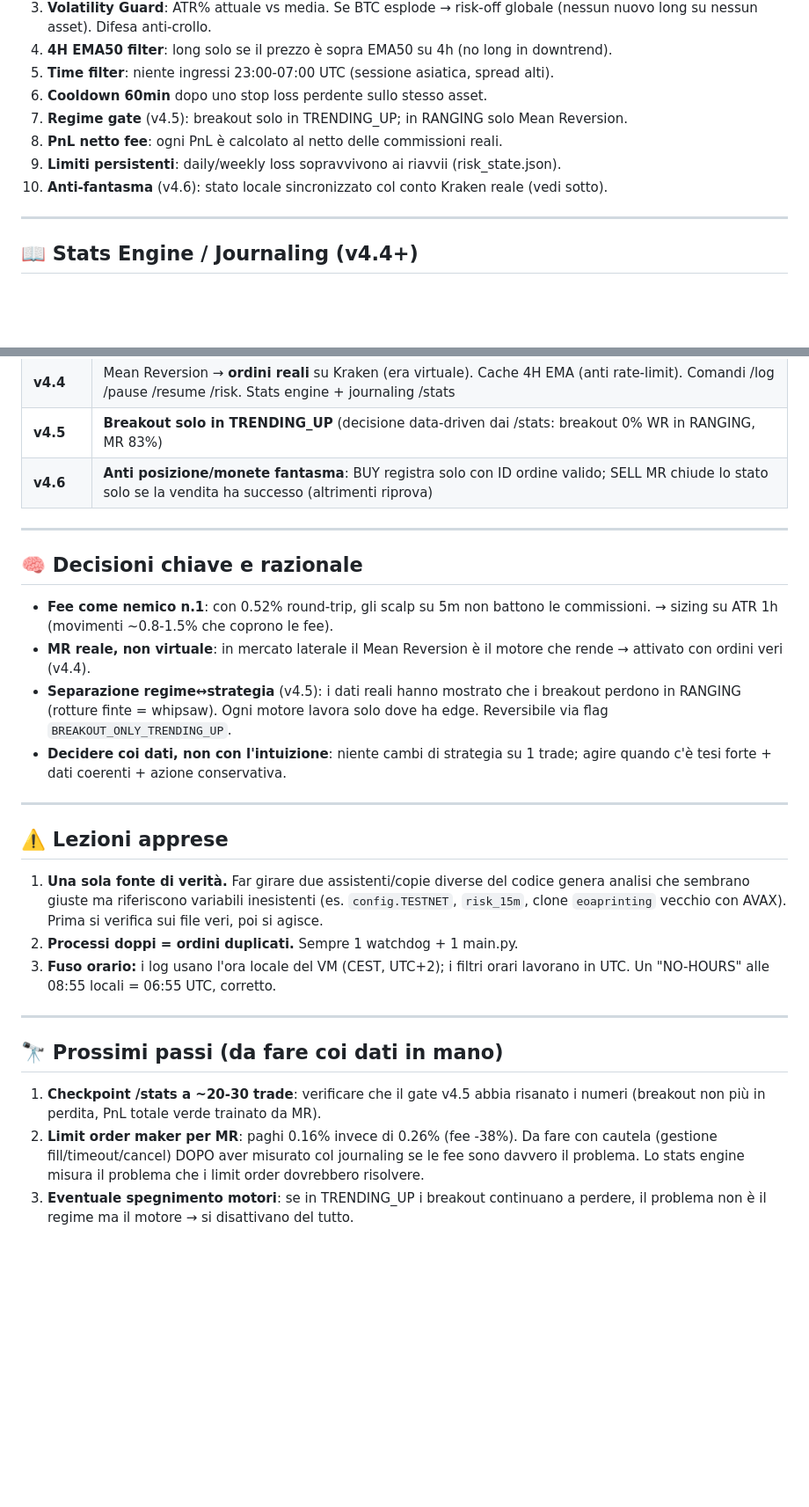
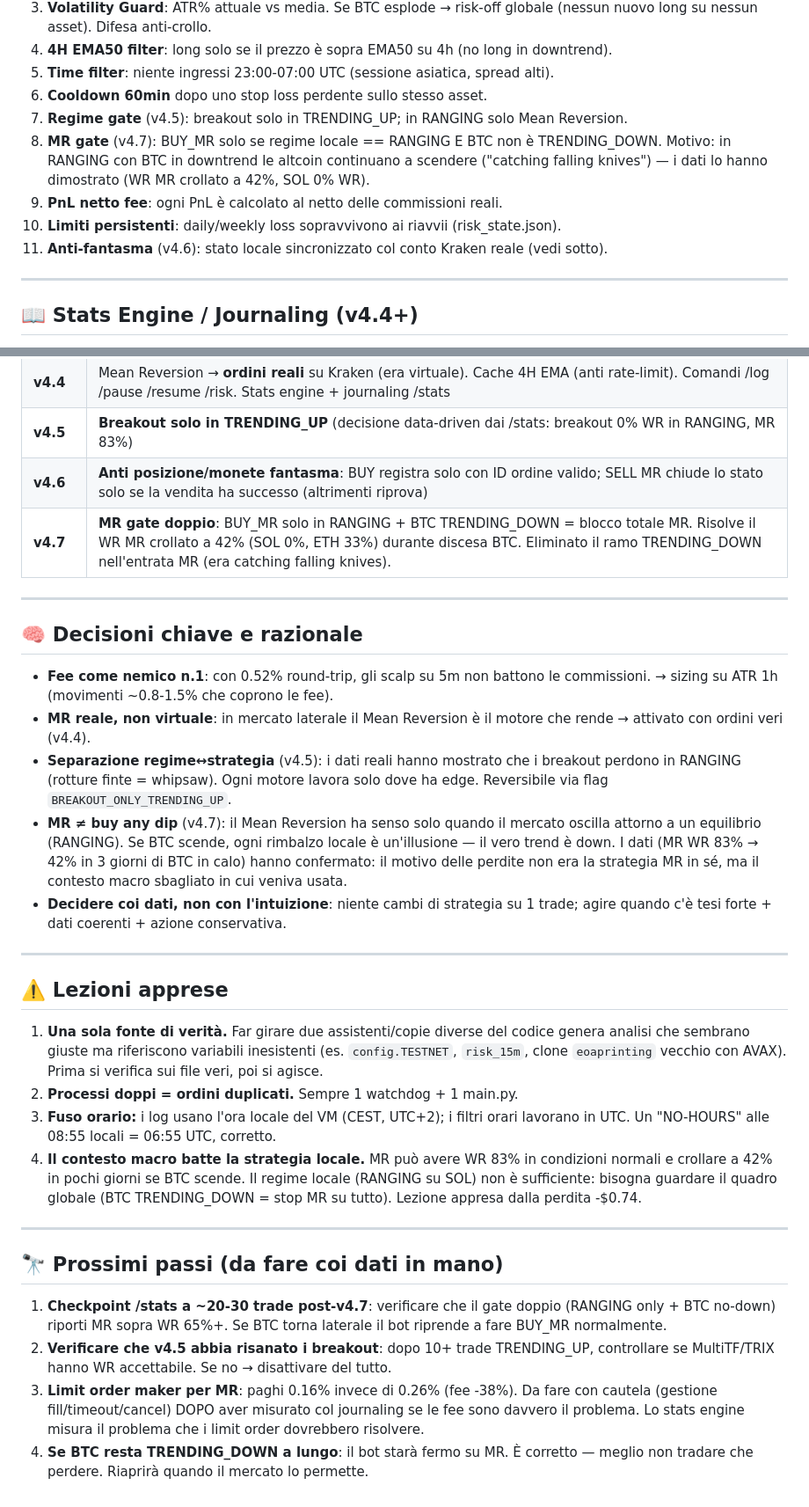
Before and after one commit to rostiomar83-byte/eoaprinting, a Markdown page: crypto_bot/KNOWLEDGE_OMAR.md, 2 parts joined by grey strips. Shown at 88% size. Drawn GitHub-style; blank space fills up the shorter version.

Commit message:
docs: update KNOWLEDGE_OMAR to v4.7
Document the MR double gate (RANGING only + BTC TRENDING_DOWN hard block),
lesson learned about macro context vs local regime, version history entry
for v4.7, updated next steps checklist.

Co-Authored-By: Claude Sonnet 4.6 <noreply@anthropic.com>
Claude-Session: https://claude.ai/code/session_015gohK3D7aMFqrKpxhsVSaE

```diff
--- a/crypto_bot/KNOWLEDGE_OMAR.md
+++ b/crypto_bot/KNOWLEDGE_OMAR.md
@@ -89,9 +90,12 @@ BREAKOUT_ONLY_TRENDING_UP = True     # breakout solo in TRENDING_UP (v4.5)
 5. **Time filter**: niente ingressi 23:00-07:00 UTC (sessione asiatica, spread alti).
 6. **Cooldown 60min** dopo uno stop loss perdente sullo stesso asset.
 7. **Regime gate** (v4.5): breakout solo in TRENDING_UP; in RANGING solo Mean Reversion.
-8. **PnL netto fee**: ogni PnL è calcolato al netto delle commissioni reali.
-9. **Limiti persistenti**: daily/weekly loss sopravvivono ai riavvii (risk_state.json).
-10. **Anti-fantasma** (v4.6): stato locale sincronizzato col conto Kraken reale (vedi sotto).
+8. **MR gate** (v4.7): BUY_MR solo se regime locale == RANGING E BTC non è TRENDING_DOWN.
+   Motivo: in RANGING con BTC in downtrend le altcoin continuano a scendere ("catching
+   falling knives") — i dati lo hanno dimostrato (WR MR crollato a 42%, SOL 0% WR).
+9. **PnL netto fee**: ogni PnL è calcolato al netto delle commissioni reali.
+10. **Limiti persistenti**: daily/weekly loss sopravvivono ai riavvii (risk_state.json).
+11. **Anti-fantasma** (v4.6): stato locale sincronizzato col conto Kraken reale (vedi sotto).
 
 ---
 
@@ -158,6 +162,7 @@ Processi doppi = ordini duplicati sullo stesso conto = problema reale.
 | **v4.4** | Mean Reversion → **ordini reali** su Kraken (era virtuale). Cache 4H EMA (anti rate-limit). Comandi /log /pause /resume /risk. Stats engine + journaling /stats |
 | **v4.5** | **Breakout solo in TRENDING_UP** (decisione data-driven dai /stats: breakout 0% WR in RANGING, MR 83%) |
 | **v4.6** | **Anti posizione/monete fantasma**: BUY registra solo con ID ordine valido; SELL MR chiude lo stato solo se la vendita ha successo (altrimenti riprova) |
+| **v4.7** | **MR gate doppio**: BUY_MR solo in RANGING + BTC TRENDING_DOWN = blocco totale MR. Risolve il WR MR crollato a 42% (SOL 0%, ETH 33%) durante discesa BTC. Eliminato il ramo TRENDING_DOWN nell'entrata MR (era catching falling knives). |
 
 ---
 
@@ -170,6 +175,11 @@ Processi doppi = ordini duplicati sullo stesso conto = problema reale.
 - **Separazione regime↔strategia** (v4.5): i dati reali hanno mostrato che i
   breakout perdono in RANGING (rotture finte = whipsaw). Ogni motore lavora solo
   dove ha edge. Reversibile via flag `BREAKOUT_ONLY_TRENDING_UP`.
+- **MR ≠ buy any dip** (v4.7): il Mean Reversion ha senso solo quando il mercato
+  oscilla attorno a un equilibrio (RANGING). Se BTC scende, ogni rimbalzo locale è
+  un'illusione — il vero trend è down. I dati (MR WR 83% → 42% in 3 giorni di
+  BTC in calo) hanno confermato: il motivo delle perdite non era la strategia MR in
+  sé, ma il contesto macro sbagliato in cui veniva usata.
 - **Decidere coi dati, non con l'intuizione**: niente cambi di strategia su 1 trade;
   agire quando c'è tesi forte + dati coerenti + azione conservativa.
 
@@ -184,16 +194,23 @@ Processi doppi = ordini duplicati sullo stesso conto = problema reale.
 2. **Processi doppi = ordini duplicati.** Sempre 1 watchdog + 1 main.py.
 3. **Fuso orario:** i log usano l'ora locale del VM (CEST, UTC+2); i filtri orari
    lavorano in UTC. Un "NO-HOURS" alle 08:55 locali = 06:55 UTC, corretto.
+4. **Il contesto macro batte la strategia locale.** MR può avere WR 83% in
+   condizioni normali e crollare a 42% in pochi giorni se BTC scende. Il regime
+   locale (RANGING su SOL) non è sufficiente: bisogna guardare il quadro globale
+   (BTC TRENDING_DOWN = stop MR su tutto). Lezione appresa dalla perdita -$0.74.
 
 ---
 
 ## 🔭 Prossimi passi (da fare coi dati in mano)
 
-1. **Checkpoint /stats a ~20-30 trade**: verificare che il gate v4.5 abbia risanato
-   i numeri (breakout non più in perdita, PnL totale verde trainato da MR).
-2. **Limit order maker per MR**: paghi 0.16% invece di 0.26% (fee -38%). Da fare
+1. **Checkpoint /stats a ~20-30 trade post-v4.7**: verificare che il gate doppio
+   (RANGING only + BTC no-down) riporti MR sopra WR 65%+. Se BTC torna laterale
+   il bot riprende a fare BUY_MR normalmente.
+2. **Verificare che v4.5 abbia risanato i breakout**: dopo 10+ trade TRENDING_UP,
+   controllare se MultiTF/TRIX hanno WR accettabile. Se no → disattivare del tutto.
+3. **Limit order maker per MR**: paghi 0.16% invece di 0.26% (fee -38%). Da fare
    con cautela (gestione fill/timeout/cancel) DOPO aver misurato col journaling se
    le fee sono davvero il problema. Lo stats engine misura il problema che i limit
    order dovrebbero risolvere.
-3. **Eventuale spegnimento motori**: se in TRENDING_UP i breakout continuano a
-   perdere, il problema non è il regime ma il motore → si disattivano del tutto.
+4. **Se BTC resta TRENDING_DOWN a lungo**: il bot starà fermo su MR. È corretto —
+   meglio non tradare che perdere. Riaprirà quando il mercato lo permette.
```
Also changed, not shown: other parts of crypto_bot/KNOWLEDGE_OMAR.md (+4 -3 lines).
